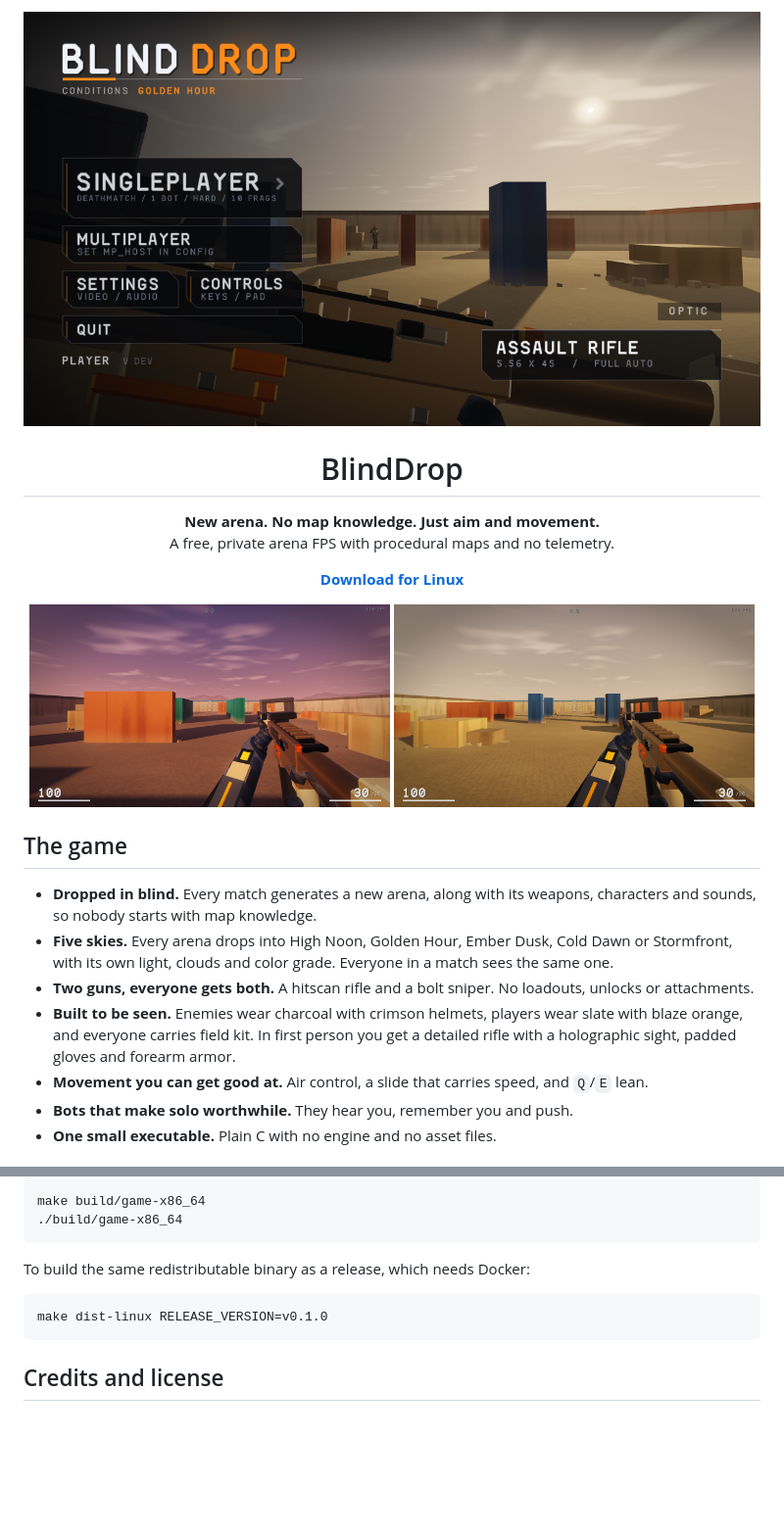
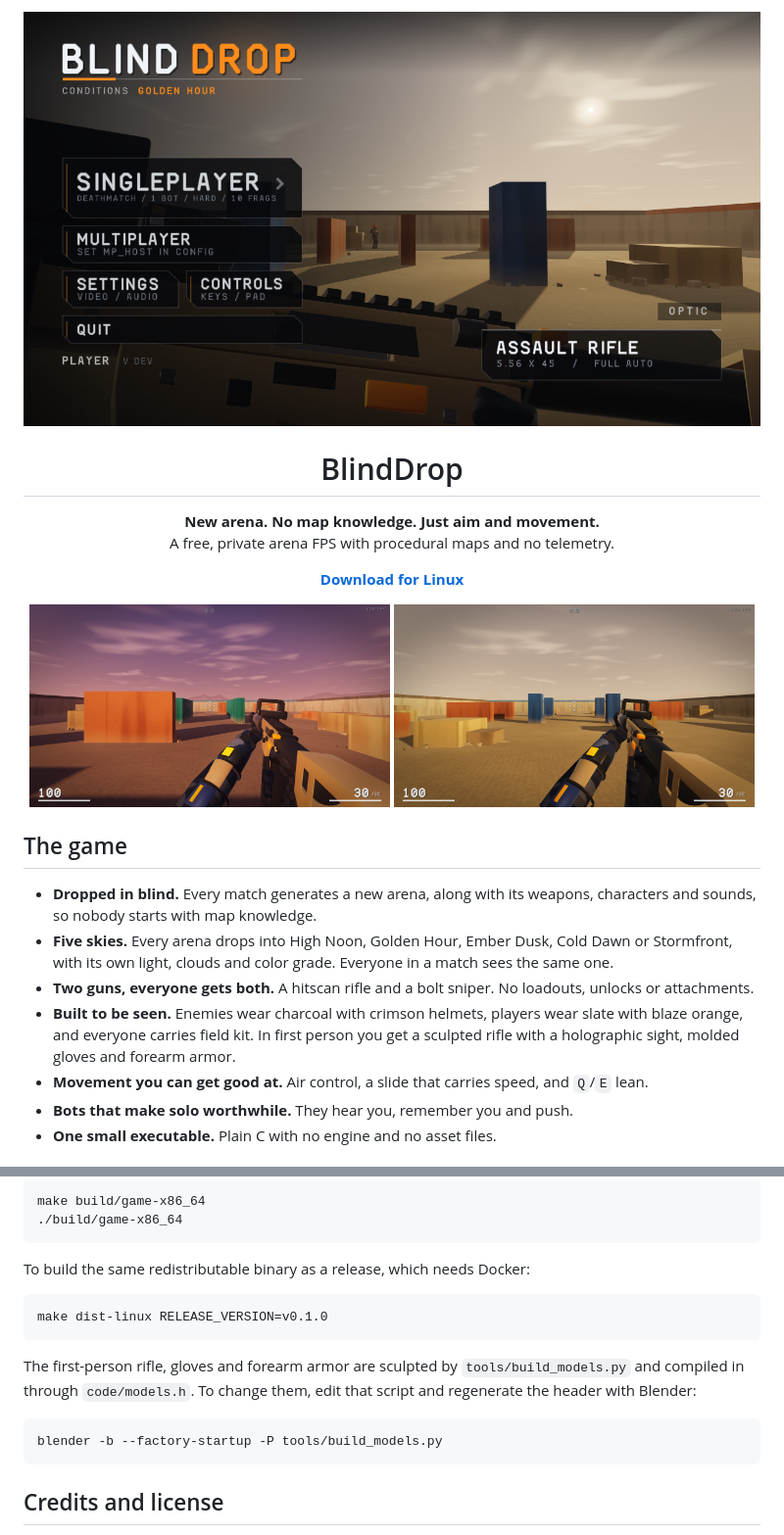
Before and after one commit to ClaudiuJitea/BlindDrop, a Markdown page: README.md, 2 parts joined by grey strips. Shown at 98% size. GitHub-like rendering; pictures changed too: media/arena.png, media/fight.png, media/hero.png; blank space fills up the shorter version.

````diff
--- a/README.md
+++ b/README.md
@@ -23,7 +23,7 @@
 - **Dropped in blind.** Every match generates a new arena, along with its weapons, characters and sounds, so nobody starts with map knowledge.
 - **Five skies.** Every arena drops into High Noon, Golden Hour, Ember Dusk, Cold Dawn or Stormfront, with its own light, clouds and color grade. Everyone in a match sees the same one.
 - **Two guns, everyone gets both.** A hitscan rifle and a bolt sniper. No loadouts, unlocks or attachments.
-- **Built to be seen.** Enemies wear charcoal with crimson helmets, players wear slate with blaze orange, and everyone carries field kit. In first person you get a detailed rifle with a holographic sight, padded gloves and forearm armor.
+- **Built to be seen.** Enemies wear charcoal with crimson helmets, players wear slate with blaze orange, and everyone carries field kit. In first person you get a sculpted rifle with a holographic sight, molded gloves and forearm armor.
 - **Movement you can get good at.** Air control, a slide that carries speed, and `Q`/`E` lean.
 - **Bots that make solo worthwhile.** They hear you, remember you and push.
 - **One small executable.** Plain C with no engine and no asset files.
@@ -100,6 +100,14 @@ To build the same redistributable binary as a release, which needs Docker:
 make dist-linux RELEASE_VERSION=v0.1.0
 ```
 
+The first-person rifle, gloves and forearm armor are sculpted by `tools/build_models.py` and
+compiled in through `code/models.h`. To change them, edit that script and regenerate the header
+with Blender:
+
+```sh
+blender -b --factory-startup -P tools/build_models.py
+```
+
 ## Credits and license
 
 BlindDrop is an independent modified version of
````
Also changed, not shown: 5 other files.
